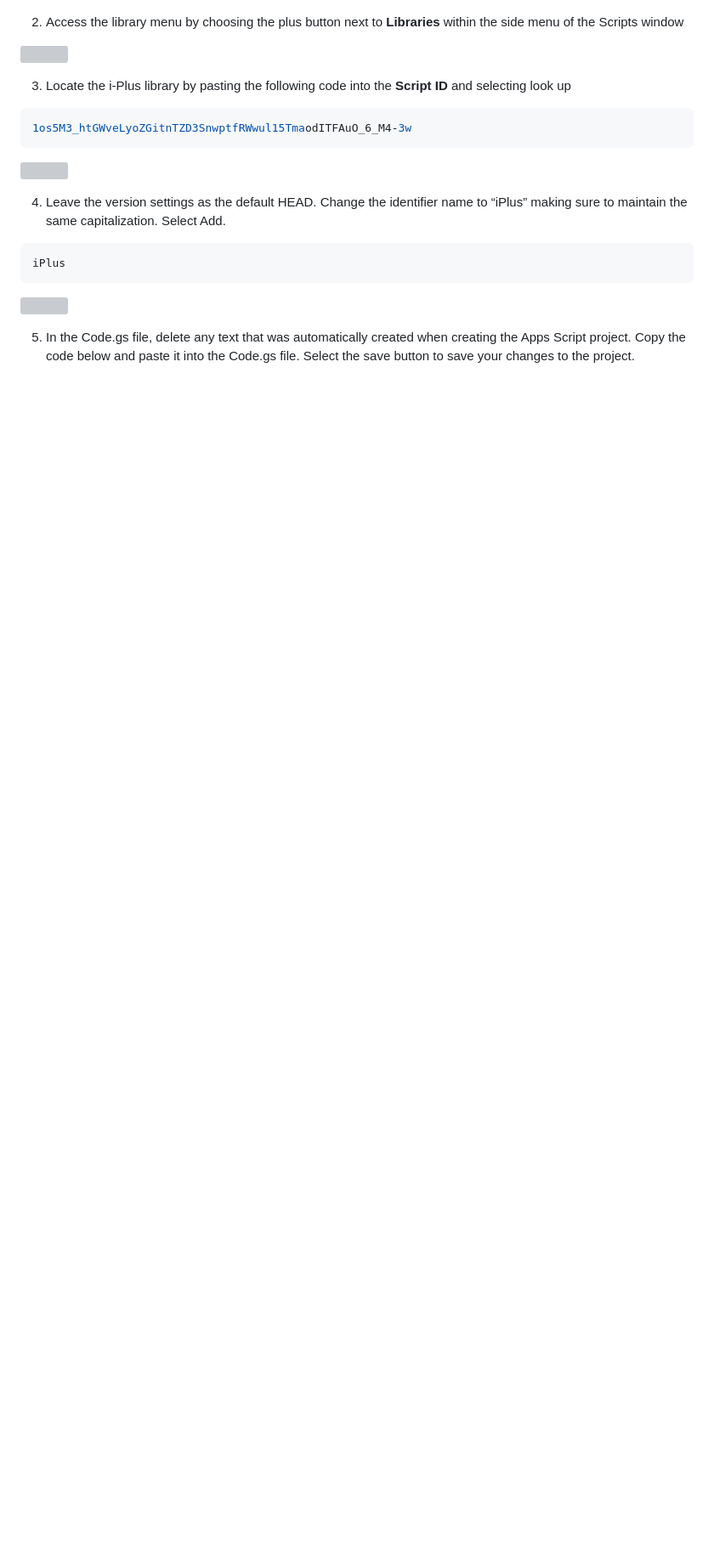
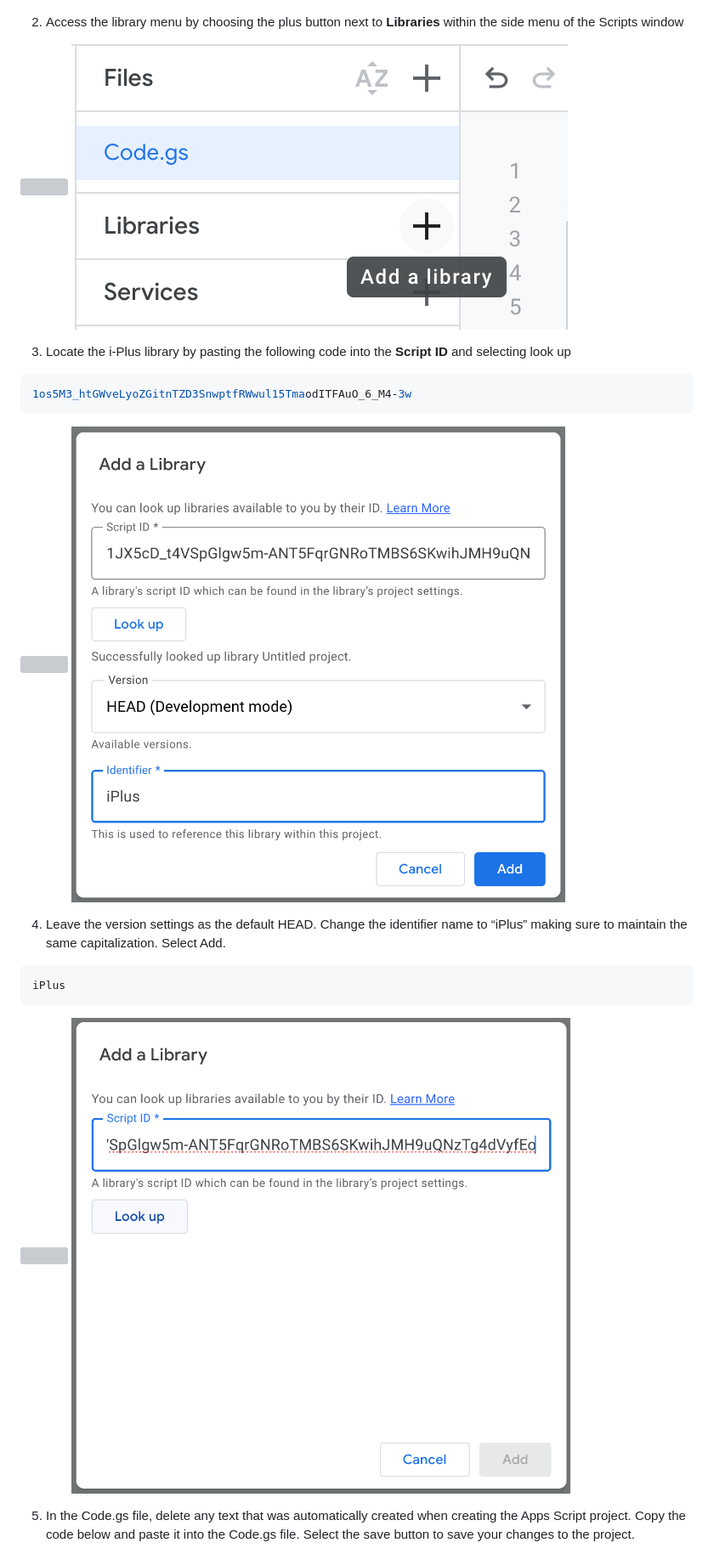
Before and after one commit to Tslos/i-Plus-user-guide, a Markdown page: README.md, the part around one of its changes. Shown at 85% size. GitHub-like rendering; blank space fills up the shorter version; grey boxes are pictures that could not be loaded.

Commit message:
added images

````diff
--- a/README.md
+++ b/README.md
@@ -26,6 +26,7 @@ described in the **Common Errors** section of this guide.
     **Libraries** within the side menu of the Scripts window
 
 ![](\images\image2.png)
+![](https://github.com/Tslos/i-Plus-user-guide/blob/main/images/image2.png)
 
 3.  Locate the i-Plus library by pasting the following code into the
     **Script ID** and selecting look up
@@ -35,6 +36,7 @@ described in the **Common Errors** section of this guide.
 ```
 
 ![](\images\image3.png)
+![](https://github.com/Tslos/i-Plus-user-guide/blob/main/images/image3.png)
 
 4.  Leave the version settings as the default HEAD. Change the
     identifier name to “iPlus” making sure to maintain the same
@@ -45,6 +47,7 @@ iPlus
 ```
 
 ![](\images\image4.png)
+![](https://github.com/Tslos/i-Plus-user-guide/blob/main/images/image4.png)
 
 5.  In the Code.gs file, delete any text that was automatically created
     when creating the Apps Script project. Copy the code below and paste
````
Also changed, not shown: other parts of README.md (+4 -0 lines).
